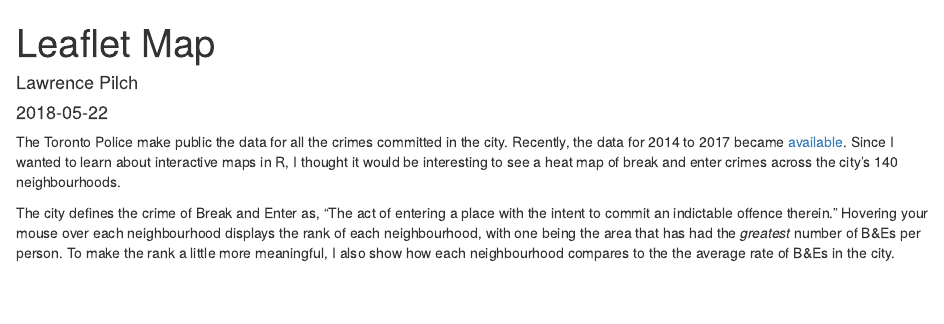
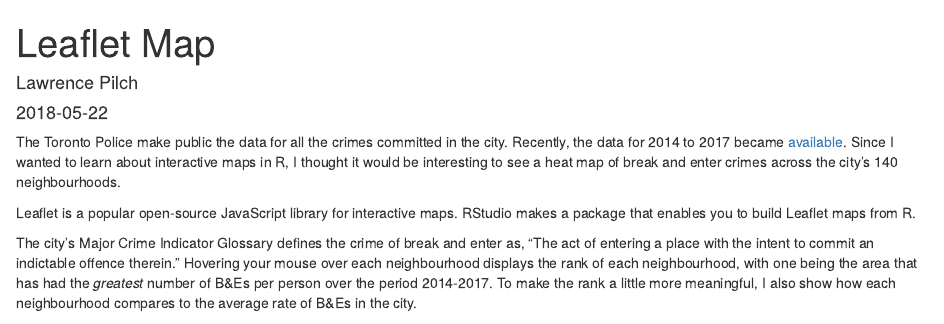
Before and after one commit to ixodid198/blog, an R Markdown document (content/post/2018-05-22-leaflet-map.Rmd): the page in a window 1100 px wide, from its top. Rendered offline with R 4.5, knitr and Pandoc, with nearby package versions; some code elsewhere in the file could not run offline.

Commit message:
Fixed typos in TO crime map post

````diff
--- a/content/post/2018-05-22-leaflet-map.Rmd
+++ b/content/post/2018-05-22-leaflet-map.Rmd
@@ -14,7 +14,9 @@ subtitle: ''
 
 The Toronto Police make public the data for all the crimes committed in the city. Recently, the data for 2014 to 2017 became [available](http://data.torontopolice.on.ca/). Since I wanted to learn about interactive maps in R, I thought it would be interesting to see a heat map of break and enter crimes across the city's 140 neighbourhoods.
 
-The city defines the crime of Break and Enter as, "The act of entering a place with the intent to commit an indictable offence therein." Hovering your mouse over each neighbourhood displays the rank of each neighbourhood, with one being the area that has had the *greatest* number of B&Es per person. To make the rank a little more meaningful, I also show how each neighbourhood compares to the the average rate of B&Es in the city.
+Leaflet is a popular open-source JavaScript library for interactive maps. RStudio makes a package that enables you to build Leaflet maps from R.
+
+The city's Major Crime Indicator Glossary defines the crime of break and enter as, "The act of entering a place with the intent to commit an indictable offence therein." Hovering your mouse over each neighbourhood displays the rank of each neighbourhood, with one being the area that has had the *greatest* number of B&Es per person over the period 2014-2017. To make the rank a little more meaningful, I also show how each neighbourhood compares to the average rate of B&Es in the city.
 
 ```{r, echo = FALSE, message = FALSE, warning = FALSE}
 
````
